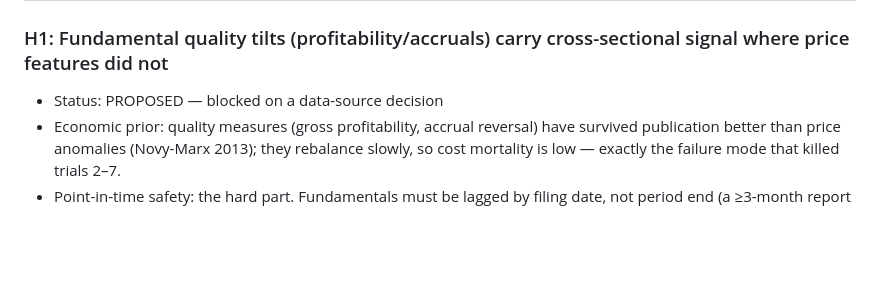
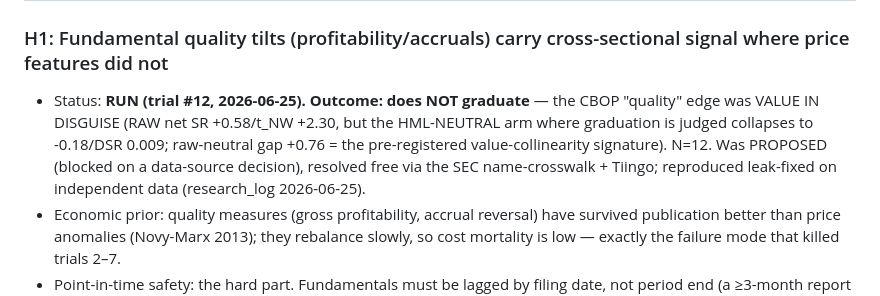
Before and after one commit to Jareedd/Qr-Alpha-Lab-Quant, a Markdown page: writeup/preregistered_hypotheses.md, the part around the change. GitHub-like rendering; blank space fills up the shorter version.

Commit message:
Record H1 trial #12 outcome: registry PROPOSED->RUN + reproduction row
Two record corrections that the trial #12 commit (e8e761c) left open:
- preregistered_hypotheses.md: H1 status PROPOSED -> RUN (trial #12); does NOT
  graduate (value-in-disguise). Law #3: the registry must reflect a spent trial.
- research_log.md: an infra reproduction row documenting the ticker-reassignment
  leak found in trial #12's construction, the staleness-cap fix (d25fbdd), and the
  clean re-run that reproduces the null on independent free 96% data with the leak
  removed (RAW +0.539, NEUTRAL -0.166, gap +0.705, PBO 0.100 -> does not graduate).
  N stays 12 (a reproduction, not a new trial).

Co-Authored-By: Claude Opus 4.8 <noreply@anthropic.com>

```diff
--- a/writeup/preregistered_hypotheses.md
+++ b/writeup/preregistered_hypotheses.md
@@ -40,7 +40,7 @@ Template:
 ---
 
 ### H1: Fundamental quality tilts (profitability/accruals) carry cross-sectional signal where price features did not
-- Status: PROPOSED — blocked on a data-source decision
+- Status: **RUN (trial #12, 2026-06-25). Outcome: does NOT graduate** — the CBOP "quality" edge was VALUE IN DISGUISE (RAW net SR +0.58/t_NW +2.30, but the HML-NEUTRAL arm where graduation is judged collapses to -0.18/DSR 0.009; raw-neutral gap +0.76 = the pre-registered value-collinearity signature). N=12. Was PROPOSED (blocked on a data-source decision), resolved free via the SEC name-crosswalk + Tiingo; reproduced leak-fixed on independent data (research_log 2026-06-25).
 - Economic prior: quality measures (gross profitability, accrual
   reversal) have survived publication better than price anomalies
   (Novy-Marx 2013); they rebalance slowly, so cost mortality is low —
```
Also changed, not shown: research_log.md (+2 -0 lines).
